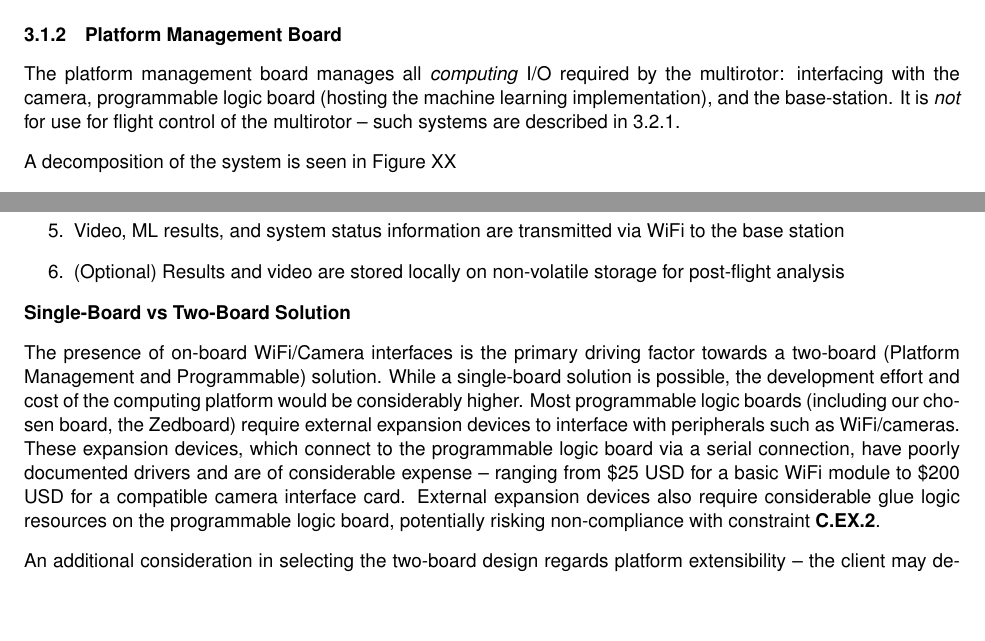
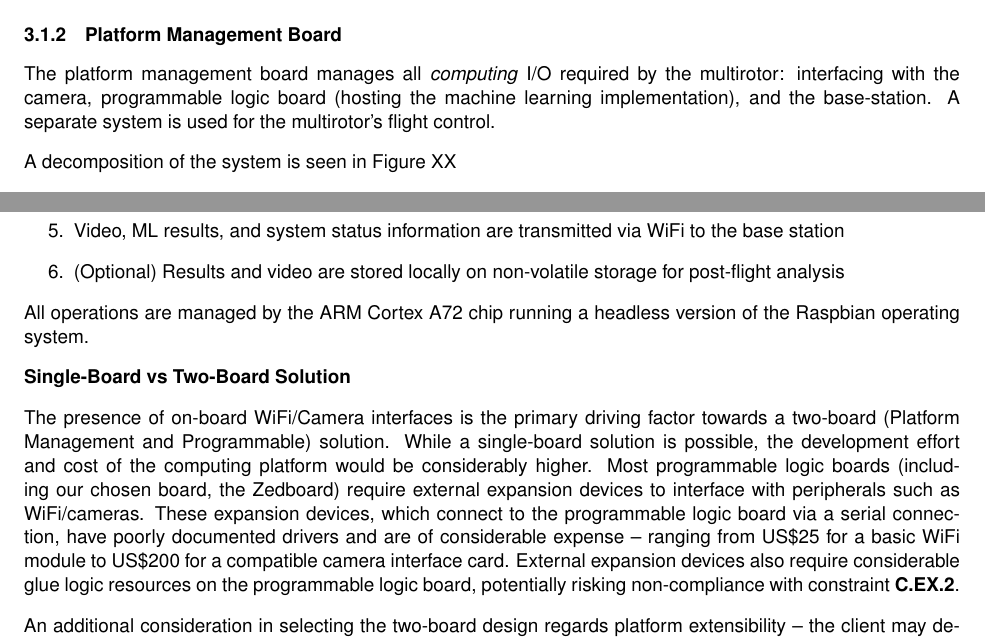
Before and after one commit to Capstone-Skynet/Capstone-Skynet.github.io, a LaTeX document (docs/design/design_document.tex, which reads docs/design/3_1_2_platform_management.tex): two parts of pages 6 and 7 of 9, joined at a grey line, cut so that both start at the same text, the shorter picture padded with empty space. Compiled offline with pdfLaTeX.

Commit message:
Addressing comments

```diff
--- a/docs/design/3_1_2_platform_management.tex
+++ b/docs/design/3_1_2_platform_management.tex
@@ -1,4 +1,4 @@
-The platform management board manages all \textit{computing} I/O required by the multirotor: interfacing with the camera, programmable logic board (hosting the machine learning implementation), and the base-station. It is \textit{not} for use for flight control of the multirotor -- such systems are described in \ref{avionics}.
+The platform management board manages all \textit{computing} I/O required by the multirotor: interfacing with the camera, programmable logic board (hosting the machine learning implementation), and the base-station. A separate system is used for the multirotor's flight control.
 
 A decomposition of the system is seen in Figure XX
 
@@ -31,9 +31,11 @@ The overall data flow managed by the Raspberry Pi is as follows:
 \item (Optional) Results and video are stored locally on non-volatile storage for post-flight analysis
 \end{enumerate}
 
+All operations are managed by the ARM Cortex A72 chip running a headless version of the Raspbian operating system.
+
 \textbf{Single-Board vs Two-Board Solution}
 
-The presence of on-board WiFi/Camera interfaces is the primary driving factor towards a two-board (Platform Management and Programmable) solution. While a single-board solution is possible, the development effort and cost of the computing platform would be considerably higher. Most programmable logic boards (including our chosen board, the Zedboard) require external expansion devices to interface with peripherals such as WiFi/cameras. These expansion devices, which connect to the programmable logic board via a serial connection, have poorly documented drivers and are of considerable expense -- ranging from \$25 USD for a basic WiFi module to \$200 USD for a compatible camera interface card. External expansion devices also require considerable glue logic resources on the programmable logic board, potentially risking non-compliance with constraint \textbf{C.EX.2}.
+The presence of on-board WiFi/Camera interfaces is the primary driving factor towards a two-board (Platform Management and Programmable) solution. While a single-board solution is possible, the development effort and cost of the computing platform would be considerably higher. Most programmable logic boards (including our chosen board, the Zedboard) require external expansion devices to interface with peripherals such as WiFi/cameras. These expansion devices, which connect to the programmable logic board via a serial connection, have poorly documented drivers and are of considerable expense -- ranging from US\$25 for a basic WiFi module to US\$200 for a compatible camera interface card. External expansion devices also require considerable glue logic resources on the programmable logic board, potentially risking non-compliance with constraint \textbf{C.EX.2}.
 
 An additional consideration in selecting the two-board design regards platform extensibility -- the client may desire to increase the Programmable Logic capabilities of the Computing Platform in the future, requiring a board swap. If a single-board solution is implemented, the client would be required to migrate \textit{all} hardware/software to the larger board, requiring them to devote considerable effort to debug driver issues. Additionally, as the external expansion devices are not necessarily compatible with all programmable logic boards -- adding constraints to the client's board selection or requiring the purchase of new interface cards. By offloading the interfacing work to a distinct \textit{platform management} board, the client can easily replace the PL board without considerable redevelopment (fulfilling constraint \textbf{C.EX.3}).
 
```
Also changed, not shown: docs/design/3_1_2_platform_management.tex (2 more changed lines).
